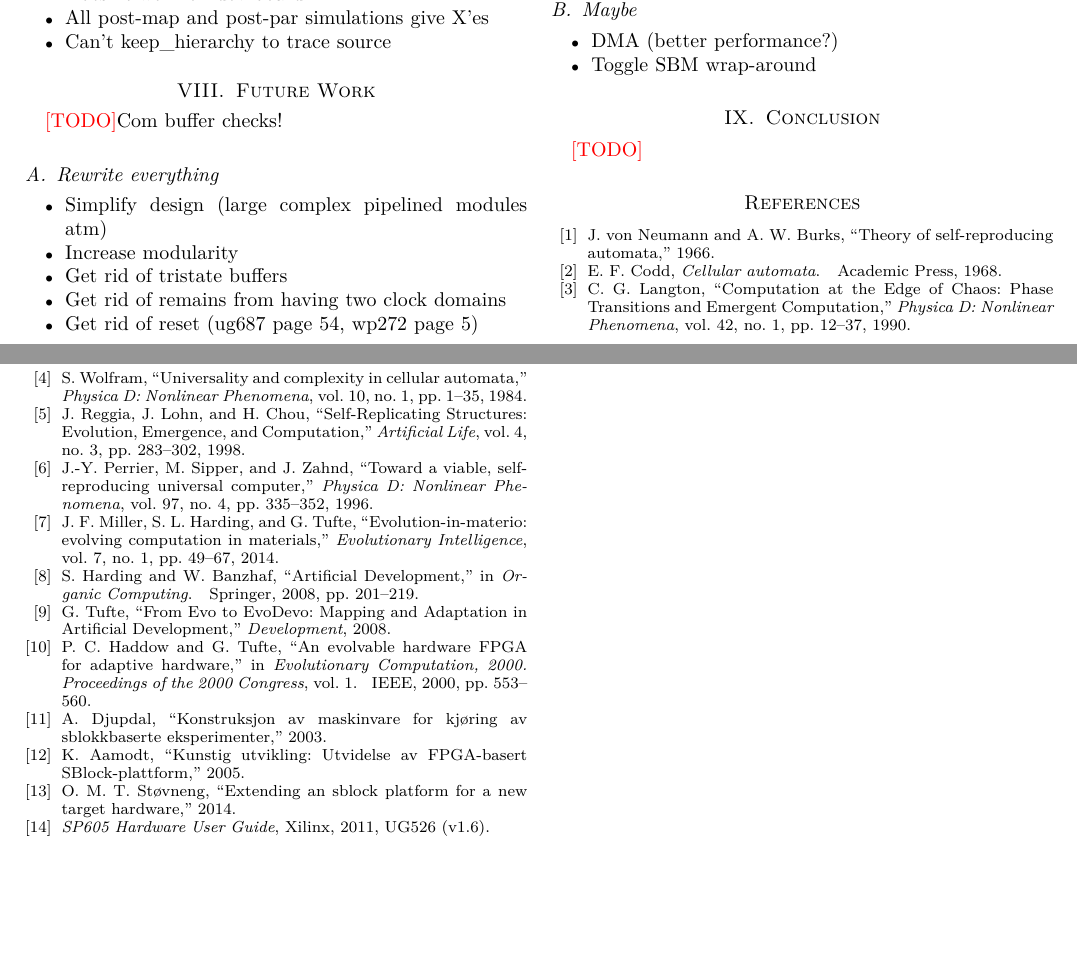
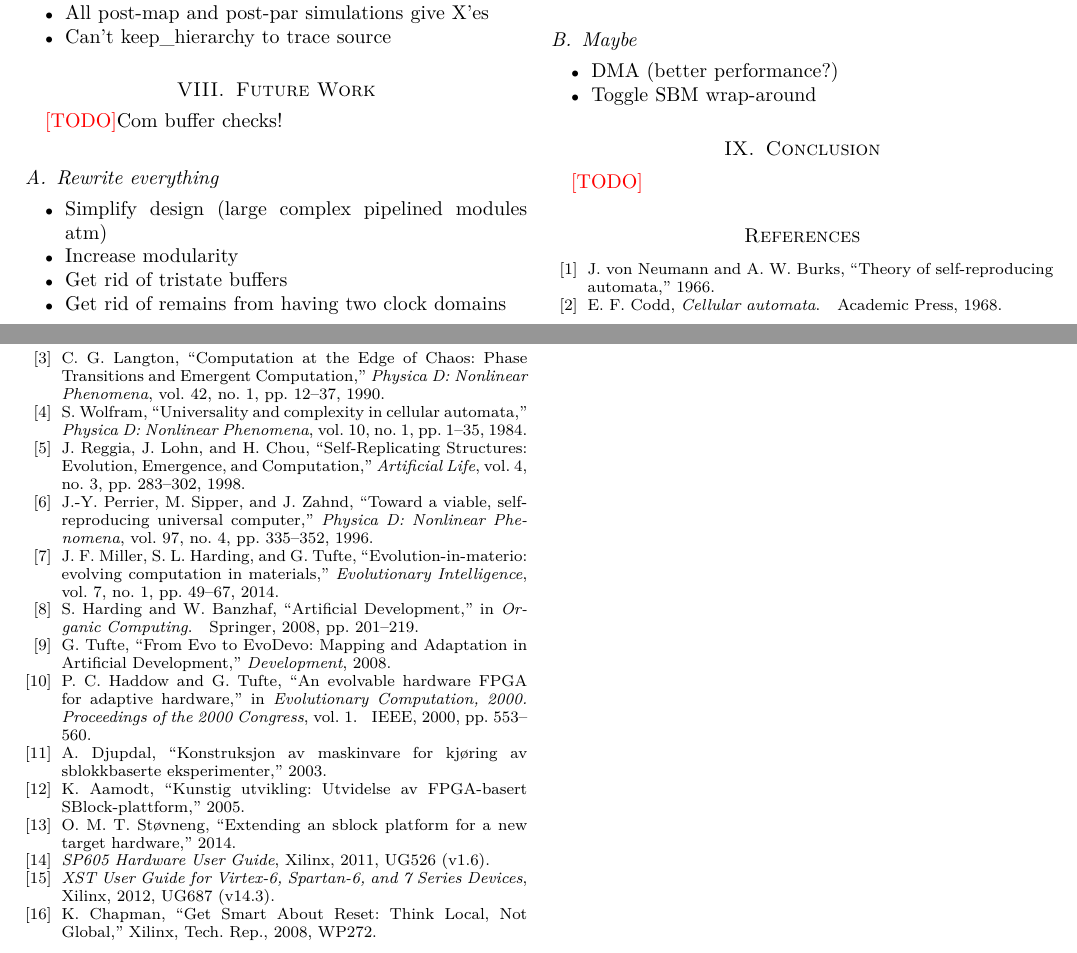
Before and after one commit to lundal/carp-report, a LaTeX paper (report.tex, which reads bibliography.bib, future-work.tex): two parts of pages 3 and 4 of 4, joined at a grey line, cut so that both start at the same text, the shorter picture padded with empty space. Compiled offline with pdfLaTeX.

Commit message:
Add references to reset

```diff
--- a/bibliography.bib
+++ b/bibliography.bib
@@ -107,3 +107,16 @@
     note={{UG526 (v1.6)}},
     year={2011},
 }
+@manual{ug687,
+    title={{XST User Guide for Virtex-6, Spartan-6, and 7 Series Devices}},
+    organization={Xilinx},
+    note={{UG687 (v14.3)}},
+    year={2012},
+}
+@techreport{wp272,
+    title={{Get Smart About Reset: Think Local, Not Global}},
+    author={Ken Chapman},
+    institution={Xilinx},
+    note={{WP272}},
+    year={2008},
+}
--- a/future-work.tex
+++ b/future-work.tex
@@ -7,7 +7,7 @@
     \item Increase modularity
     \item Get rid of tristate buffers
     \item Get rid of remains from having two clock domains
-    \item Get rid of reset (ug687 page 54, wp272 page 5)
+    \item Get rid of reset (init values in \cite{ug687} page 55-56, \cite{wp272} page 5)
     \item Reduce BRAM bandwidth requirements (also bram A -> dev -> bram B)
     \item Use generics instead of global constants
     \item Unify 2D and 3D designs
```
